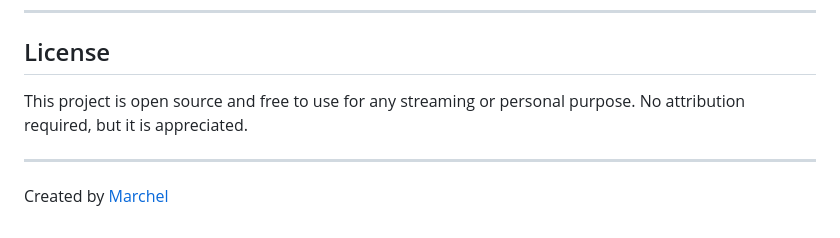
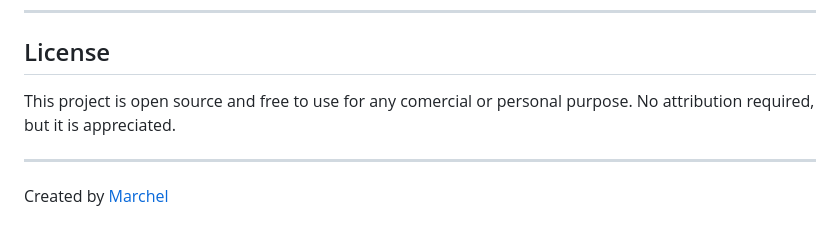
Before and after one commit to mherreravsquez/codesnap, a Markdown page: README.md, the part around the change. Rendered like a GitHub page.

```diff
--- a/README.md
+++ b/README.md
@@ -128,7 +128,7 @@ You can modify the CSS variables in `styles.css` within the `:root` block to cha
 
 ## License
 
-This project is open source and free to use for any streaming or personal purpose. No attribution required, but it is appreciated.
+This project is open source and free to use for any comercial or personal purpose. No attribution required, but it is appreciated.
 
 ---
 
```
